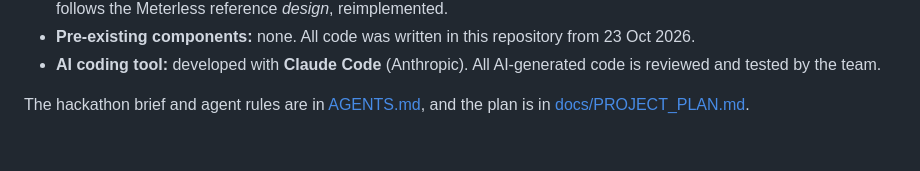
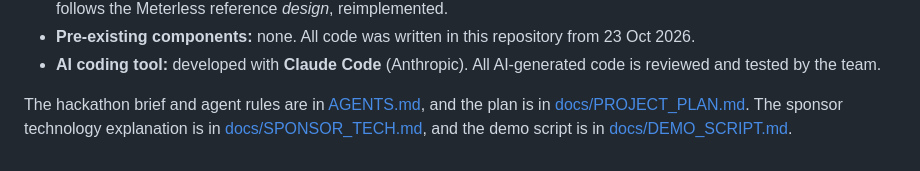
Before and after one commit to allurimohansrisaivarma-coder/AgentOffice, a Markdown page: README.md, the part around the change. GitHub-like rendering.

```diff
--- a/README.md
+++ b/README.md
@@ -267,4 +267,4 @@ scripts/            check_connections, load_zetaris, generate_workforce_data, ru
 - **Pre-existing components:** none. All code was written in this repository from 23 Oct 2026.
 - **AI coding tool:** developed with **Claude Code** (Anthropic). All AI-generated code is reviewed and tested by the team.
 
-The hackathon brief and agent rules are in [AGENTS.md](AGENTS.md), and the plan is in [docs/PROJECT_PLAN.md](docs/PROJECT_PLAN.md).
+The hackathon brief and agent rules are in [AGENTS.md](AGENTS.md), and the plan is in [docs/PROJECT_PLAN.md](docs/PROJECT_PLAN.md). The sponsor technology explanation is in [docs/SPONSOR_TECH.md](docs/SPONSOR_TECH.md), and the demo script is in [docs/DEMO_SCRIPT.md](docs/DEMO_SCRIPT.md).
```
Also changed, not shown: docs/DEMO_SCRIPT.md (added, +95 -0 lines), docs/SPONSOR_TECH.md (added, +74 -0 lines).
